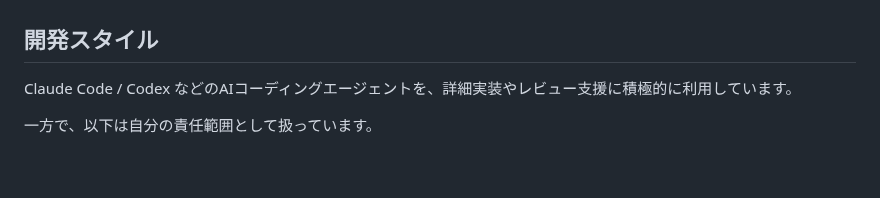
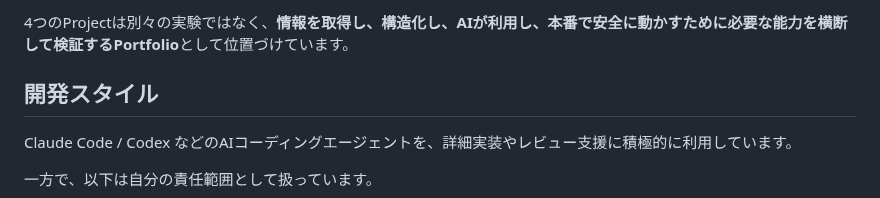
Before and after one commit to hiromi1992/ai-engineering-portfolio, a Markdown page: README.md, the part around one of its changes. Rendered like a GitHub page; blank space fills up the shorter version.

```diff
--- a/README.md
+++ b/README.md
@@ -6,3 +22,4 @@ AIを詳細実装のレバレッジとして使いながら、**問題設定・
+4つのProjectは別々の実験ではなく、**情報を取得し、構造化し、AIが利用し、本番で安全に動かすために必要な能力を横断して検証するPortfolio**として位置づけています。
 
 ## 開発スタイル
 
```
Also changed, not shown: other parts of README.md (+16 -0 lines).
